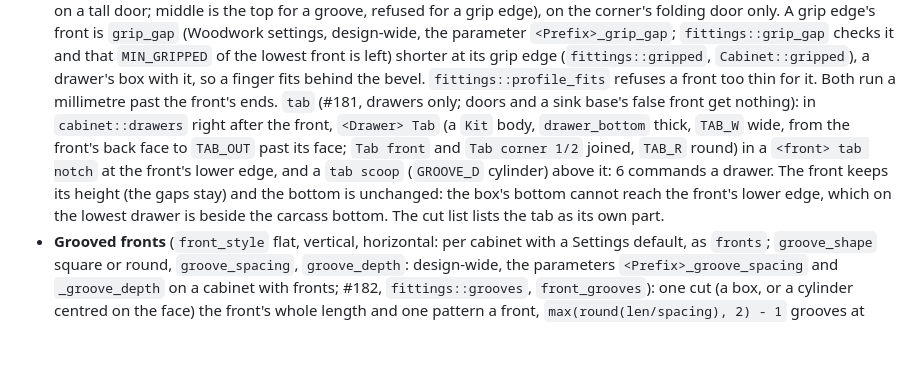
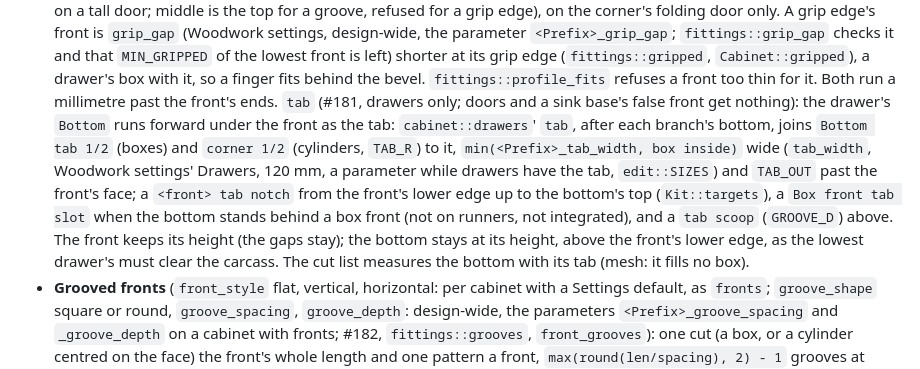
Before and after one commit to TomasDJo/solidcraft-woodwork, a Markdown page: CLAUDE.md, the part around the change. Rendered like a GitHub page; blank space fills up the shorter version.

```diff
--- a/CLAUDE.md
+++ b/CLAUDE.md
@@ -739,13 +739,16 @@ place, ground), so a builder only returns its commands and `Kit`'s summary.
   that `MIN_GRIPPED` of the lowest front is left) shorter at its grip edge (`fittings::gripped`,
   `Cabinet::gripped`), a drawer's box with it, so a finger fits behind the bevel. `fittings::profile_fits`
   refuses a front too thin for it. Both run a millimetre past the front's ends.
-  `tab` (#181, drawers only; doors and a sink base's false front get nothing): in
-  `cabinet::drawers` right after the front, `<Drawer> Tab` (a `Kit` body, `drawer_bottom` thick,
-  `TAB_W` wide, from the front's back face to `TAB_OUT` past its face; `Tab front` and `Tab corner
-  1/2` joined, `TAB_R` round) in a `<front> tab notch` at the front's lower edge, and a `tab scoop`
-  (`GROOVE_D` cylinder) above it: 6 commands a drawer. The front keeps its height (the gaps stay)
-  and the bottom is unchanged: the box's bottom cannot reach the front's lower edge, which on the
-  lowest drawer is beside the carcass bottom. The cut list lists the tab as its own part.
+  `tab` (#181, drawers only; doors and a sink base's false front get nothing): the drawer's
+  `Bottom` runs forward under the front as the tab: `cabinet::drawers`' `tab`, after each
+  branch's bottom, joins `Bottom tab 1/2` (boxes) and `corner 1/2` (cylinders, `TAB_R`) to it,
+  `min(<Prefix>_tab_width, box inside)` wide (`tab_width`, Woodwork settings' Drawers, 120 mm,
+  a parameter while drawers have the tab, `edit::SIZES`) and `TAB_OUT` past the front's face;
+  a `<front> tab notch` from the front's lower edge up to the bottom's top (`Kit::targets`),
+  a `Box front tab slot` when the bottom stands behind a box front (not on runners, not
+  integrated), and a `tab scoop` (`GROOVE_D`) above. The front keeps its height (the gaps
+  stay); the bottom stays at its height, above the front's lower edge, as the lowest drawer's
+  must clear the carcass. The cut list measures the bottom with its tab (mesh: it fills no box).
 - **Grooved fronts** (`front_style` flat, vertical, horizontal: per cabinet with a Settings
   default, as `fronts`; `groove_shape` square or round, `groove_spacing`, `groove_depth`:
   design-wide, the parameters `<Prefix>_groove_spacing` and `_groove_depth` on a cabinet with
```
Also changed, not shown: docs/usage.md (+2 -2 lines), docs/images/bottom-tab.png, 11 other files.
